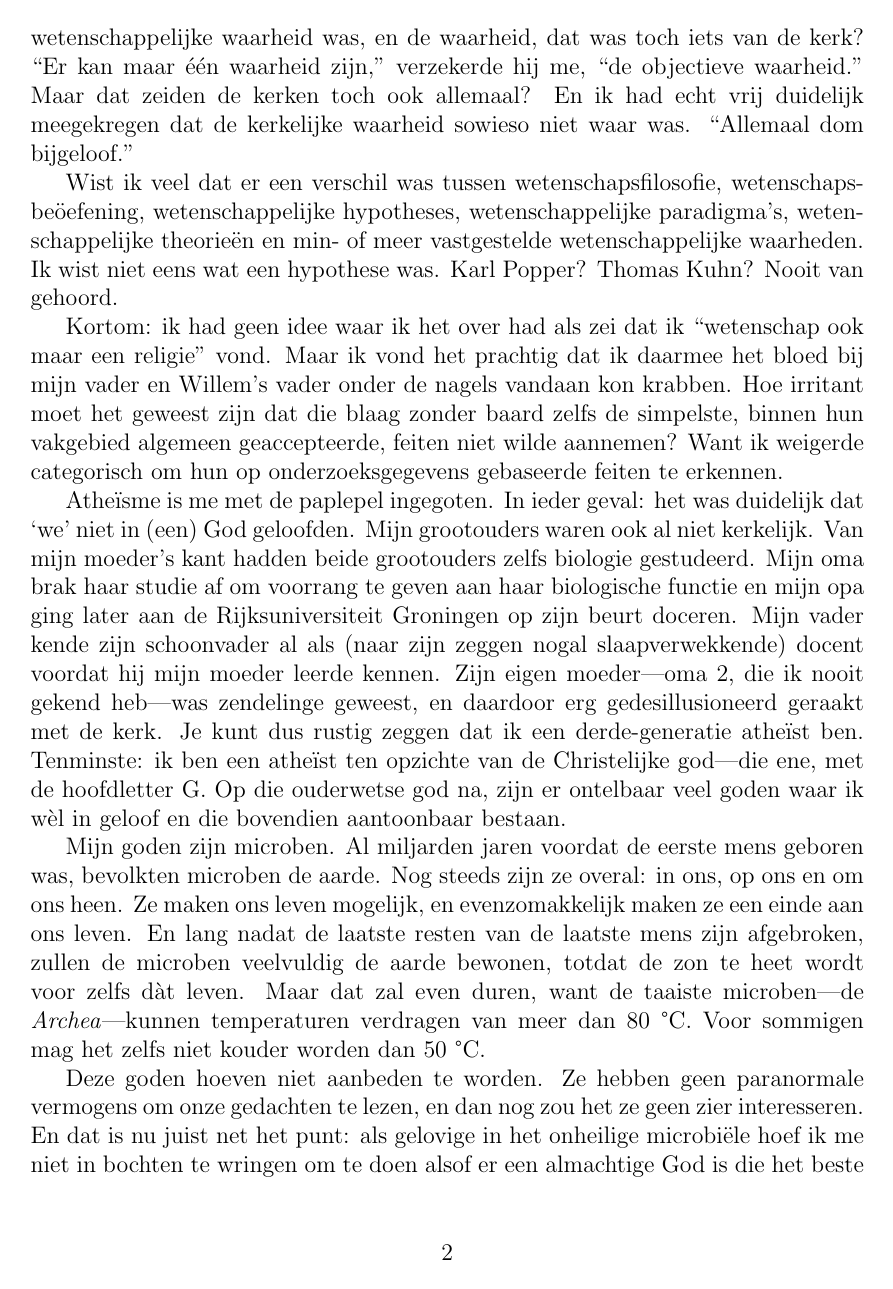
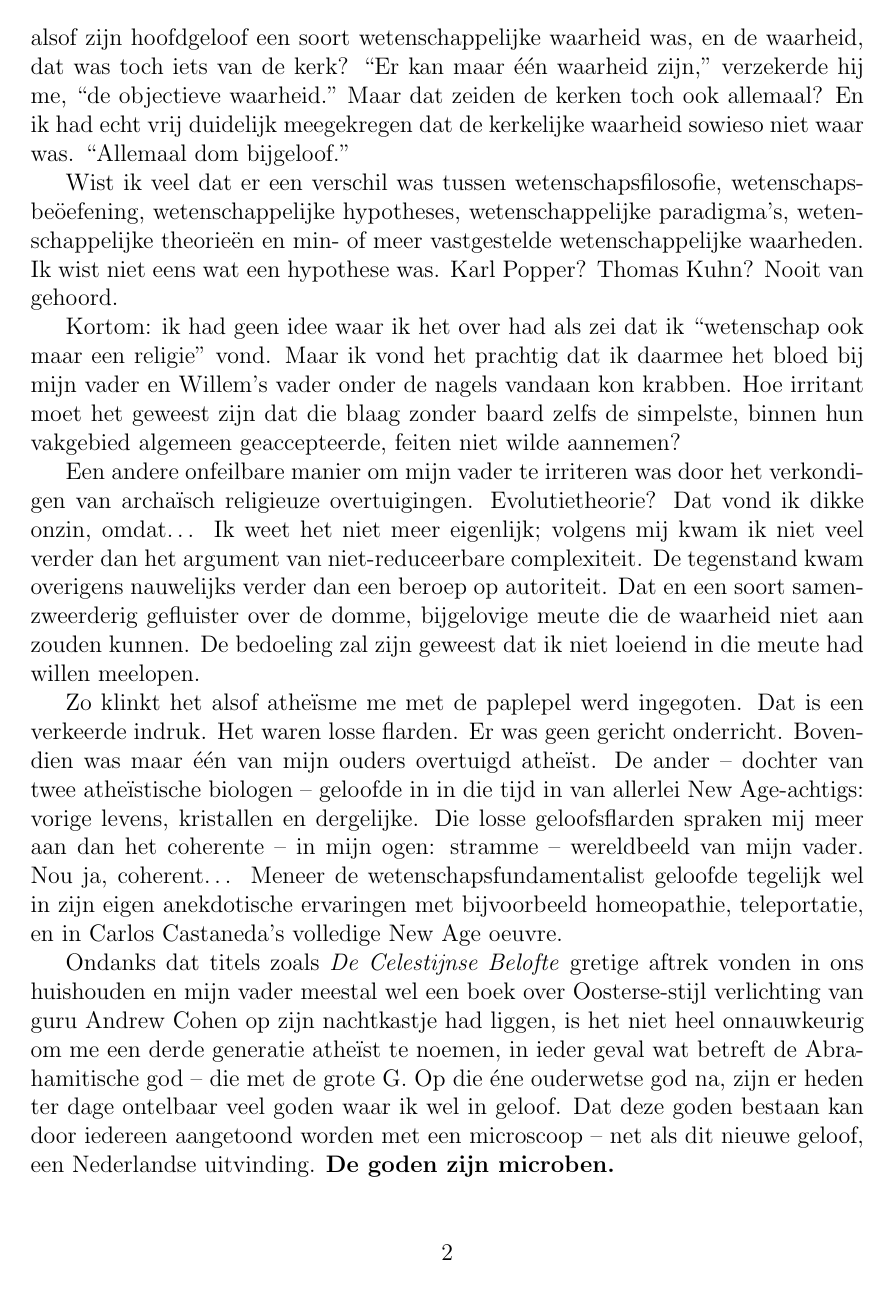
Before and after one commit to bigsmoke/De_goden_zijn_microben, a LaTeX document (De_goden_zijn_microben.tex): page 2 of 4 before the commit and page 2 of 5 after it. Compiled offline with pdfLaTeX.

Commit message:
Shit commit. I'm going to kill some darlings now.

```diff
--- a/De_goden_zijn_microben.tex
+++ b/De_goden_zijn_microben.tex
@@ -13,5 +13,22 @@
 \maketitle
 
 
+% Domme MAVO puber, die liever PC-spellen speelde dan naar school ging.
+% Pompeuze, wetenschapsgeile vaders.
+% Argumenten vanuit autoriteit.
+% Revolutionaire samenzweringsideeën.
+% Verkeerd beeld van wetenschap.
+% Inconsistente New Age zweverij.
+% Scepsis richting wetenschap.
+% Atheïstische identiteitsvorming.
+% De goden zijn microben.
+% God is niet grappig.
+% Gij zult klein zijn.
+% En anders wordt je wel klein gestampt.
+% Wetenschaps-scepsis als kern van religie.
+% Het onzichtbare in onszelf als geloof.
+% Zingeving als beginpunt voor wetenschap.
+
+
 De vader van mijn beste vriend op de middelbare school genoot het nodige aanzien als hoogleraar sociale psychologie op de Rijksuniversiteit Groningen. Die vriend – Willem – en ik zaten samen op MAVO (tegenwoordig VMBO-TL) – niet bepaald het voorbereidend wetenschappelijk onderwijs. (Wij waren liever aan het PC-gamen dan aan het leren.) Mijn eigen ouders hadden allebei gymnasium gedaan. En toevallig bleken mijn vader en de vader van Willem elkaar al te kennen van de tijd dat mijn vader biologie studeerde en psychologisch onderzoek deed naar gedrag bij mensen en dieren. Zo vaders, zo zoons, behalve dat wij minder geïnteresseerd waren in wetenschappelijk onderzoek dan in elkaar \emph{fraggen} tijdens een potje Quake. Onze academische carrière zag er niet direct glansrijk uit.
 
@@ -19,13 +36,13 @@ Willem heeft zijn MAVO nog wel afgemaakt. Ik niet. Ik was met andere dingen bezi
 
-Op de MAVO werd nauwelijks aandacht besteed aan wetenschappelijke vorming. De docenten waren in principe al blij als ze ons enigszins konden leren begrijpelijk te schrijven en begrijpend te lezen. En we moesten natuurlijk een paar sommetjes leren. Op weg naar volwassenheid was mijn voornaamste aanraking met wetenschap via mijn persoonlijk omgeving en via de TV. Van \emph{The X-Files} leerde ik dat agent Mulder—vol fantastisch bijgeloof—het vaker bij het rechte eind had dan agent Scully met haar hoofd vol wetenschappelijk scepticisme. Het leek voor mij als jonge kijker alsof zij, verblind door wetenschapelijke aannames, juist de werkelijkheid níet kon zien. En dat was in strijd met wat ik thuis hoorde van mijn vader. Die blies hoog van de toren over de kracht van wetenschap en de achterlijkheid van allerlei bijgeloof. Ik hoorde het woord ‘bijgeloof’ en dacht: blijkbaar is er ‘hoofdgeloof’ en ‘bijgeloof’. Hij deed het klinken alsof zijn hoofdgeloof een soort wetenschappelijke waarheid was, en de waarheid, dat was toch iets van de kerk? “Er kan maar één waarheid zijn,” verzekerde hij me, “de objectieve waarheid.” Maar dat zeiden de kerken toch ook allemaal? En ik had echt vrij duidelijk meegekregen dat de kerkelijke waarheid sowieso niet waar was. “Allemaal dom bijgeloof.”
+Op de MAVO werd nauwelijks aandacht besteed aan wetenschappelijke vorming. De docenten waren in principe al blij als ze ons enigszins konden leren begrijpelijk te schrijven en begrijpend te lezen. En we moesten natuurlijk een paar sommetjes leren. Op weg naar volwassenheid was mijn voornaamste aanraking met wetenschap via de gewichtige heren in mijn persoonlijk omgeving en via de TV. Van \emph{The X-Files} leerde ik dat agent Mulder—vol fantastisch bijgeloof—het vaker bij het rechte eind had dan agent Scully met haar hoofd vol wetenschappelijk scepticisme. Het leek voor mij als jonge kijker alsof zij, verblind door wetenschappelijke aannames, juist de werkelijkheid níet kon zien. En dat was in strijd met wat ik thuis hoorde van mijn vader. Die blies hoog van de toren over de kracht van wetenschap en de achterlijkheid van allerlei bijgeloof. Ik hoorde het woord ‘bijgeloof’ en dacht: blijkbaar is er ‘hoofdgeloof’ en ‘bijgeloof’. Hij deed het klinken alsof zijn hoofdgeloof een soort wetenschappelijke waarheid was, en de waarheid, dat was toch iets van de kerk? “Er kan maar één waarheid zijn,” verzekerde hij me, “de objectieve waarheid.” Maar dat zeiden de kerken toch ook allemaal? En ik had echt vrij duidelijk meegekregen dat de kerkelijke waarheid sowieso niet waar was. “Allemaal dom bijgeloof.”
 
 Wist ik veel dat er een verschil was tussen wetenschapsfilosofie, weten\-schaps\-beöef\-ening, wetenschappelijke hypotheses, wetenschappelijke paradigma's, wetenschappelijke theorieën en min- of meer vastgestelde wetenschappelijke waarheden. Ik wist niet eens wat een hypothese was. Karl Popper? Thomas Kuhn? Nooit van gehoord.
 
-Kortom: ik had geen idee waar ik het over had als zei dat ik “wetenschap ook maar een religie” vond. Maar ik vond het prachtig dat ik daarmee het bloed bij mijn vader en Willem's vader onder de nagels vandaan kon krabben. Hoe irritant moet het geweest zijn dat die blaag zonder baard zelfs de simpelste, binnen hun vakgebied algemeen geaccepteerde, feiten niet wilde aannemen? Want ik weigerde categorisch om hun op onderzoeksgegevens gebaseerde feiten te erkennen.
+Kortom: ik had geen idee waar ik het over had als zei dat ik “wetenschap ook maar een religie” vond. Maar ik vond het prachtig dat ik daarmee het bloed bij mijn vader en Willem's vader onder de nagels vandaan kon krabben. Hoe irritant moet het geweest zijn dat die blaag zonder baard zelfs de simpelste, binnen hun vakgebied algemeen geaccepteerde, feiten niet wilde aannemen?
 
-Atheïsme is me met de paplepel ingegoten. In ieder geval: het was duidelijk dat ‘we’ niet in (een) God geloofden. Mijn grootouders waren ook al niet kerkelijk. Van mijn moeder's kant hadden beide grootouders zelfs biologie gestudeerd. Mijn oma brak haar studie af om voorrang te geven aan haar biologische functie en mijn opa ging later aan de Rijksuniversiteit Groningen op zijn beurt doceren. Mijn vader kende zijn schoonvader al als (naar zijn zeggen nogal slaapverwekkende) docent voordat hij mijn moeder leerde kennen. Zijn eigen moeder—oma 2, die ik nooit gekend heb—was zendelinge geweest, en daardoor erg gedesillusioneerd geraakt met de kerk. Je kunt dus rustig zeggen dat ik een derde-generatie atheïst ben. Tenminste: ik ben een atheïst ten opzichte van de Christelijke god—die ene, met de hoofdletter G. Op die ouderwetse god na, zijn er ontelbaar veel goden waar ik wèl in geloof en die bovendien aantoonbaar bestaan.
+Een andere onfeilbare manier om mijn vader te irriteren was door het verkondigen van archaïsch religieuze overtuigingen. Evolutietheorie? Dat vond ik dikke onzin, omdat… Ik weet het niet meer eigenlijk; volgens mij kwam ik niet veel verder dan het argument van niet-reduceerbare complexiteit. De tegenstand kwam overigens nauwelijks verder dan een beroep op autoriteit. Dat en een soort samenzweerderig gefluister over de domme, bijgelovige meute die de waarheid niet aan zouden kunnen. De bedoeling zal zijn geweest dat ik niet loeiend in die meute had willen meelopen.
 
-Mijn goden zijn microben. Al miljarden jaren voordat de eerste mens geboren was, bevolkten microben de aarde. Nog steeds zijn ze overal: in ons, op ons en om ons heen. Ze maken ons leven mogelijk, en evenzomakkelijk maken ze een einde aan ons leven. En lang nadat de laatste resten van de laatste mens zijn afgebroken, zullen de microben veelvuldig de aarde bewonen, totdat de zon te heet wordt voor zelfs dàt leven. Maar dat zal even duren, want de taaiste microben—de \emph{Archea}—kunnen temperaturen verdragen van meer dan 80 °C. Voor sommigen mag het zelfs niet kouder worden dan 50 °C.
+Zo klinkt het alsof atheïsme me met de paplepel werd ingegoten. Dat is een verkeerde indruk. Het waren losse flarden. Er was geen gericht onderricht. Bovendien was maar één van mijn ouders overtuigd atheïst. De ander – dochter van twee atheïstische biologen – geloofde in in die tijd in van allerlei New Age-achtigs: vorige levens, kristallen en dergelijke. Die losse geloofsflarden spraken mij meer aan dan het coherente – in mijn ogen: stramme – wereldbeeld van mijn vader. Nou ja, coherent… Meneer de wetenschapsfundamentalist geloofde tegelijk wel in zijn eigen anekdotische ervaringen met bijvoorbeeld homeopathie, teleportatie, en in Carlos Castaneda's volledige New Age oeuvre.
 
-Deze goden hoeven niet aanbeden te worden. Ze hebben geen paranormale vermogens om onze gedachten te lezen, en dan nog zou het ze geen zier interesseren. En dat is nu juist net het punt: als gelovige in het onheilige microbiële hoef ik me niet in bochten te wringen om te doen alsof er een almachtige God is die het beste met mij èn iedereen voor heeft.
+Ondanks dat titels zoals \emph{De Celestijnse Belofte} gretige aftrek vonden in ons huishouden en mijn vader meestal wel een boek over Oosterse-stijl verlichting van guru Andrew Cohen op zijn nachtkastje had liggen, is het niet heel onnauwkeurig om me een derde generatie atheïst te noemen, in ieder geval wat betreft de Abrahamitische god – die met de grote G. Op die éne ouderwetse god na, zijn er heden ter dage ontelbaar veel goden waar ik wel in geloof. Dat deze goden bestaan kan door iedereen aangetoond worden met een microscoop – net als dit nieuwe geloof, een Nederlandse uitvinding. \textbf{De goden zijn microben.}
 
```
Also changed, not shown: De_goden_zijn_microben.tex (20 more changed lines).
